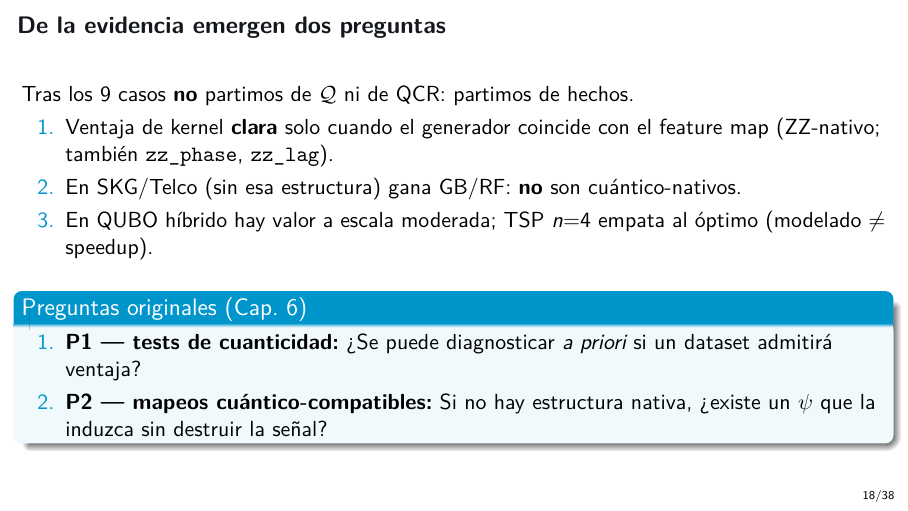
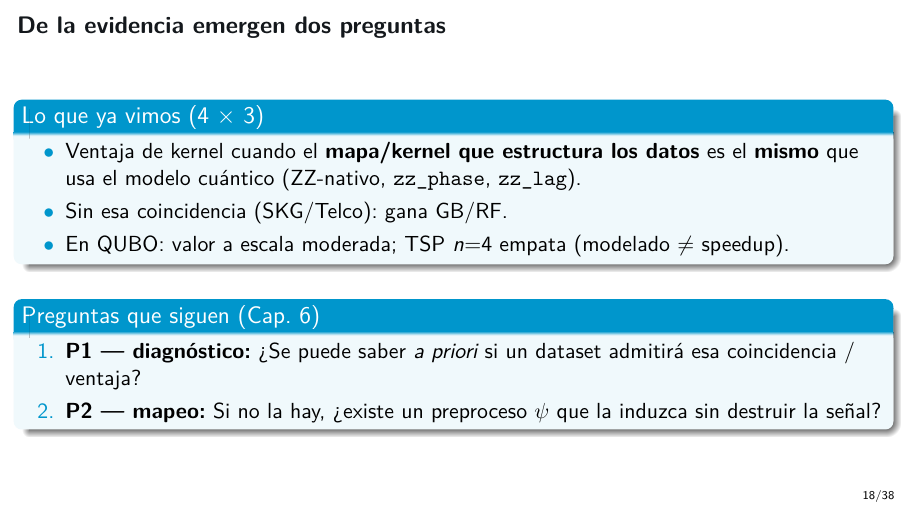
Before and after one commit to juandapradam12/OldUNIR-MasterQC-QuantumAdvantageInDataScienceOld, LaTeX slides (Documento/Defensa/defensa.tex): page 18 of 38. Compiled offline with pdfLaTeX.

Commit message:
Reformulate evidence→questions slide: drop obvious opener, clarify alignment.
Advantage when the data-structuring map/kernel matches the quantum model's;
P1/P2 reframed as diagnosis and induced mapping.

Co-authored-by: Juan David Prada Malagon  <pradamalagonjd@gmail.com>

```diff
--- a/Documento/Defensa/defensa.tex
+++ b/Documento/Defensa/defensa.tex
@@ -443,21 +443,23 @@ Ventaja cuántica \textbf{condicionada}: aparece con alineación mapa--generador
 \section{Conjeturas}
 % =====================================================================
 \begin{frame}{De la evidencia emergen dos preguntas}
-Tras los 9 casos \textbf{no} partimos de $\mathcal{Q}$ ni de QCR: partimos de hechos.
+\begin{block}{Lo que ya vimos (4 $\times$ 3)}
+\begin{itemize}
+  \item Ventaja de kernel cuando el \textbf{mapa/kernel que estructura los datos}
+        es el \textbf{mismo} que usa el modelo cuántico
+        (ZZ-nativo, \texttt{zz\_phase}, \texttt{zz\_lag}).
+  \item Sin esa coincidencia (SKG/Telco): gana GB/RF.
+  \item En QUBO: valor a escala moderada; TSP $n{=}4$ empata (modelado $\neq$ speedup).
+\end{itemize}
+\end{block}
 
+\vspace{0.5em}
+\begin{block}{Preguntas que siguen (Cap.~6)}
 \begin{enumerate}
-  \item Ventaja de kernel \textbf{clara} solo cuando el generador coincide con el feature map (ZZ-nativo; también \texttt{zz\_phase}, \texttt{zz\_lag}).
-  \item En SKG/Telco (sin esa estructura) gana GB/RF: \textbf{no} son cuántico-nativos.
-  \item En QUBO híbrido hay valor a escala moderada; TSP $n{=}4$ empata al óptimo (modelado $\neq$ speedup).
-\end{enumerate}
-
-\vspace{0.4em}
-\begin{block}{Preguntas originales (Cap.~6)}
-\begin{enumerate}
-  \item \textbf{P1 --- tests de cuanticidad:}
-  \textquestiondown{}Se puede diagnosticar \emph{a priori} si un dataset admitirá ventaja?
-  \item \textbf{P2 --- mapeos cuántico-compatibles:}
-  Si no hay estructura nativa, \textquestiondown{}existe un $\psi$ que la induzca sin destruir la señal?
+  \item \textbf{P1 --- diagnóstico:}
+        \textquestiondown{}Se puede saber \emph{a priori} si un dataset admitirá esa coincidencia / ventaja?
+  \item \textbf{P2 --- mapeo:}
+        Si no la hay, \textquestiondown{}existe un preproceso $\psi$ que la induzca sin destruir la señal?
 \end{enumerate}
 \end{block}
 \end{frame}
```
Also changed, not shown: Documento/Defensa/defensa.pdf.
